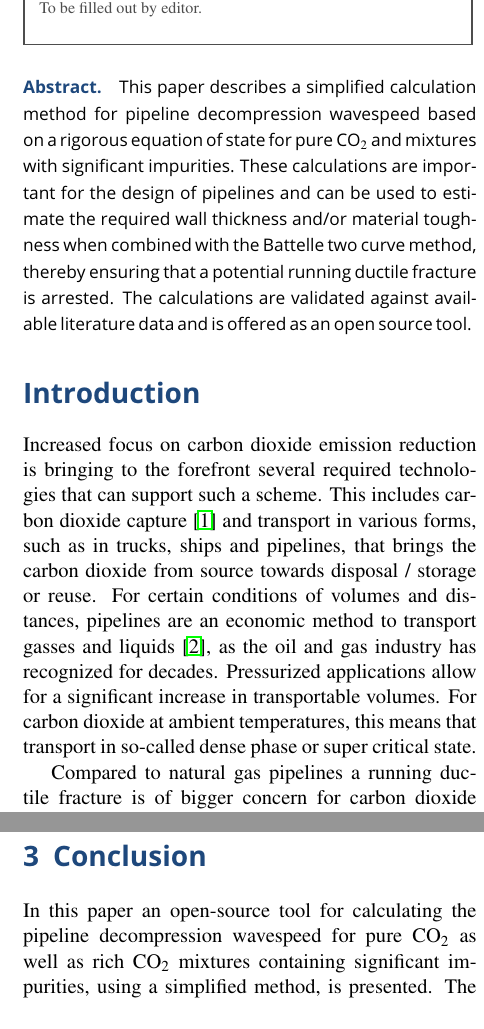
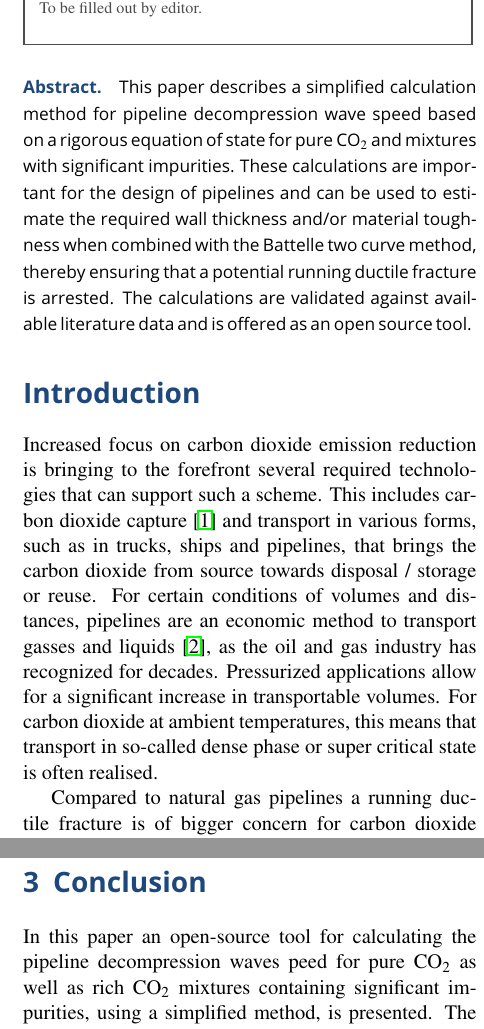
Before and after one commit to andr1976/ramdecom, a LaTeX document (paper/ramdecom_paper.tex): two parts of the columns of pages 1 and 6 of 8, joined at a grey line, cut so that both start at the same text. Compiled offline with pdfLaTeX.

Commit message:
Paper WIP

```diff
--- a/paper/ramdecom_paper.tex
+++ b/paper/ramdecom_paper.tex
@@ -86,7 +86,7 @@
 \Abstract{%
 %%%%%%%%%%%%%%%%%%%%%%%%%%%%%%%%%%%%%%%%%%%%%%%%%%%%%%%%%%%%%%%%%%%%%%%%%%%%%%%%%%%%%%%%%%%%%%%%%%
 %% fill in abstract here:
-This paper describes a simplified calculation method for pipeline decompression wavespeed based on a rigorous equation of state for pure CO$_2$ and mixtures with significant impurities. These calculations are important for the design of pipelines and can be used to estimate the required wall thickness and/or material toughness when combined with the Battelle two curve method, thereby ensuring that a potential running ductile fracture is arrested. The calculations are validated against available literature data and is offered as an open source tool.
+This paper describes a simplified calculation method for pipeline decompression wave speed based on a rigorous equation of state for pure CO$_2$ and mixtures with significant impurities. These calculations are important for the design of pipelines and can be used to estimate the required wall thickness and/or material toughness when combined with the Battelle two curve method, thereby ensuring that a potential running ductile fracture is arrested. The calculations are validated against available literature data and is offered as an open source tool.
 %%%%%%%%%%%%%%%%%%%%%%%%%%%%%%%%%%%%%%%%%%%%%%%%%%%%%%%%%%%%%%%%%%%%%%%%%%%%%%%%%%%%%%%%%%%%%%%%%%
 }
 }
@@ -96,7 +96,7 @@ This paper describes a simplified calculation method for pipeline decompression
 %%%%%%%%%%%%%%%%%%%%%%%%%%%%%%%%%%%%%%%%%%%%%%%%%%%%%%%%%%%%%%%%%%%%%%%%%%%%%%%%%%%%%%%%%%%%%%%%%%
 %% write paper - content as usual
 \section*{Introduction}
-Increased focus on carbon dioxide emission reduction is bringing to the forefront several required technologies that can support such a scheme. This includes carbon dioxide capture \cite{andreasen_CC} and transport in various forms, such as in trucks, ships and pipelines, that brings the carbon dioxide from source towards disposal / storage or reuse. For certain conditions of volumes and distances, pipelines are an economic method to transport gasses and liquids \cite{Lu2020}, as the oil and gas industry has recognized for decades. Pressurized applications allow for a significant increase in transportable volumes. For carbon dioxide at ambient temperatures, this means that transport in so-called dense phase or super critical state.
+Increased focus on carbon dioxide emission reduction is bringing to the forefront several required technologies that can support such a scheme. This includes carbon dioxide capture \cite{andreasen_CC} and transport in various forms, such as in trucks, ships and pipelines, that brings the carbon dioxide from source towards disposal / storage or reuse. For certain conditions of volumes and distances, pipelines are an economic method to transport gasses and liquids \cite{Lu2020}, as the oil and gas industry has recognized for decades. Pressurized applications allow for a significant increase in transportable volumes. For carbon dioxide at ambient temperatures, this means that transport in so-called dense phase or super critical state is often realised.
 
 Compared to natural gas pipelines a running ductile fracture is of bigger concern for carbon dioxide pipelines. Sometimes the wall thickness dictated by the design pressure is not enough to ensure that a ductile fracture is arrested. In case of a pipeline fracture the fluid decompresses, but when the CO$_2$ reaches saturated conditions the decompression speed drops significantly. In case the decompression speed is lower than the speed of a running fracture, the pipeline itself cannot arrest a running fracture. In order to properly design against a running ductile fracture it is essential to be able to predict the decompression speed.
 
@@ -271,7 +271,7 @@ The main discrepancies between model and experiment are observed for experiment
 The case of experiment no. 2 is more peculiar. The proposed model would actually be expected to be able to explain the experimental data quite well. Both N$_2$ and O$_2$ are main components in combustion gas which EOS-CG targets \cite{Gernert2016,Herrig2018}. Botros \emph{et al.} found good agreement between both GASDECOM \cite{Cosham_GASDECOM} and a similar model employing the GERG-2008 equation of state \cite{Kunz2012} and data for experiment no.2. In the present study the model using the REFPROP back-end under-predicts the plateau pressure by approx. 5 bar.
 
 \section{Conclusion}
-In this paper an open-source tool for calculating the pipeline decompression wavespeed for pure CO$_2$ as well as rich CO$_2$ mixtures containing significant impurities, using a simplified method, is presented. The tool relies on the Span \& Wagner Helmholtz energy equation of state as provided by the open-source tool CoolProp. For mixtures a license for the NIST software REFPROP is required in the present version of the tool.
+In this paper an open-source tool for calculating the pipeline decompression waves peed for pure CO$_2$ as well as rich CO$_2$ mixtures containing significant impurities, using a simplified method, is presented. The tool relies on the Span \& Wagner Helmholtz energy equation of state as provided by the open-source tool CoolProp. For mixtures a license for the NIST software REFPROP is required in the present version of the tool.
 
 The calculations have been compared with available experiments from the literature, generally showing good agreement for most of the investigated cases, both for pure CO$_2$ as well as mixtures. For pure CO$_2$ the comparisons with experiments reveal that for dense phase / super-critical liquid with initial pressures moderately above the critical pressure, there is a tendency for the pressure plateau to be overestimated, apparently due to non-equilibrium effects. The same applies when decompression is made from an initial gas phase below the critical point.  In both cases the inadequacies of the model is to the conservative side when considering fracture behaviour. For CO$_2$ mixtures the majority of the experimental test cases were predicted very accurately, except for the mixture containing hydrogen and for the mixture with highest level of impurities (approx. 6 mole \%). For those two cases the results obtained were non-conservative i.e. the experimental pressure plateau was underestimated.
 
```
Also changed, not shown: paper/references.bib (+2 -5 lines), paper/ramdecom_paper.pdf, paper/ramdecom_paper.tex (2 more changed lines), 4 other files.
